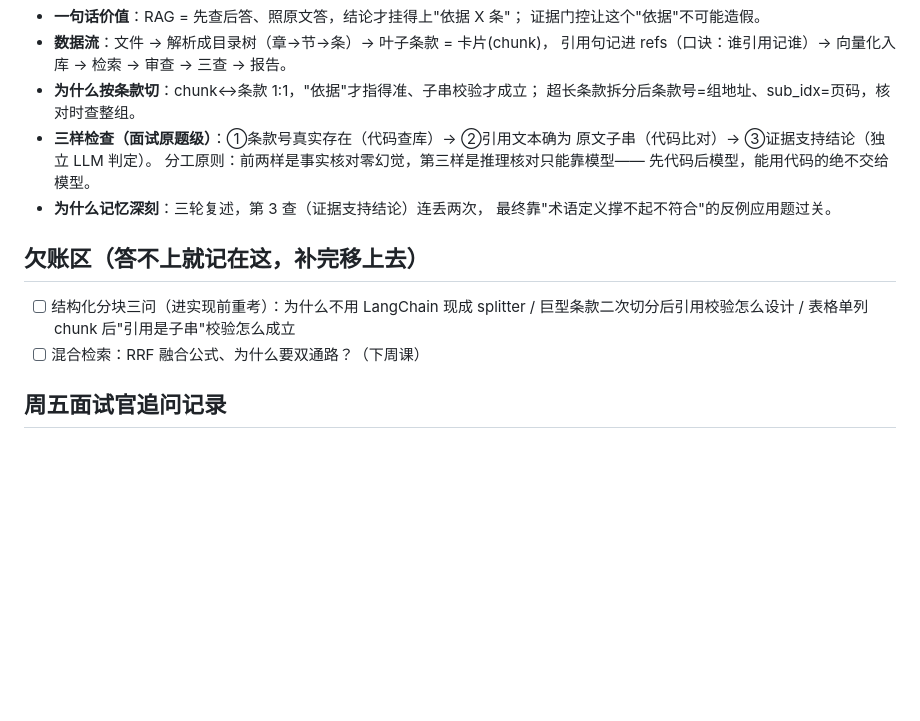
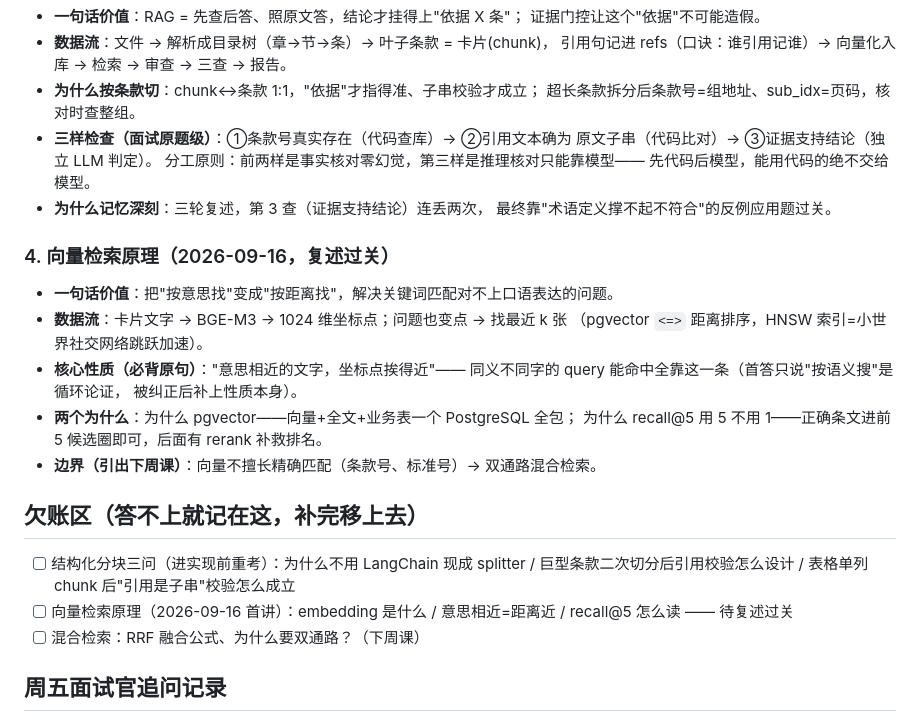
Before and after one commit to zzj024/SpecAgent, a Markdown page: docs/防守笔记.md, the part around the change. Drawn GitHub-style; blank space fills up the shorter version.

Commit message:
docs: 向量检索原理复述过关，移入已能讲清单

```diff
--- a/docs/防守笔记.md
+++ b/docs/防守笔记.md
@@ -46,10 +46,24 @@ pgvector+BM25 混合检索加重排，LangGraph 编排可断点续跑，七套
 - **为什么记忆深刻**：三轮复述，第 3 查（证据支持结论）连丢两次，
   最终靠"术语定义撑不起不符合"的反例应用题过关。
 
+### 4. 向量检索原理（2026-09-16，复述过关）
+
+- **一句话价值**：把"按意思找"变成"按距离找"，解决关键词匹配对不上口语表达的问题。
+- **数据流**：卡片文字 → BGE-M3 → 1024 维坐标点；问题也变点 → 找最近 k 张
+  （pgvector `<=>` 距离排序，HNSW 索引=小世界社交网络跳跃加速）。
+- **核心性质（必背原句）**："意思相近的文字，坐标点挨得近"——
+  同义不同字的 query 能命中全靠这一条（首答只说"按语义搜"是循环论证，
+  被纠正后补上性质本身）。
+- **两个为什么**：为什么 pgvector——向量+全文+业务表一个 PostgreSQL 全包；
+  为什么 recall@5 用 5 不用 1——正确条文进前 5 候选圈即可，后面有 rerank 补救排名。
+- **边界（引出下周课）**：向量不擅长精确匹配（条款号、标准号）→ 双通路混合检索。
+
 ## 欠账区（答不上就记在这，补完移上去）
 
 - [ ] 结构化分块三问（进实现前重考）：为什么不用 LangChain 现成 splitter /
       巨型条款二次切分后引用校验怎么设计 / 表格单列 chunk 后"引用是子串"校验怎么成立
+- [ ] 向量检索原理（2026-09-16 首讲）：embedding 是什么 / 意思相近=距离近 /
+      recall@5 怎么读 —— 待复述过关
 - [ ] 混合检索：RRF 融合公式、为什么要双通路？（下周课）
 
 ## 周五面试官追问记录
```
